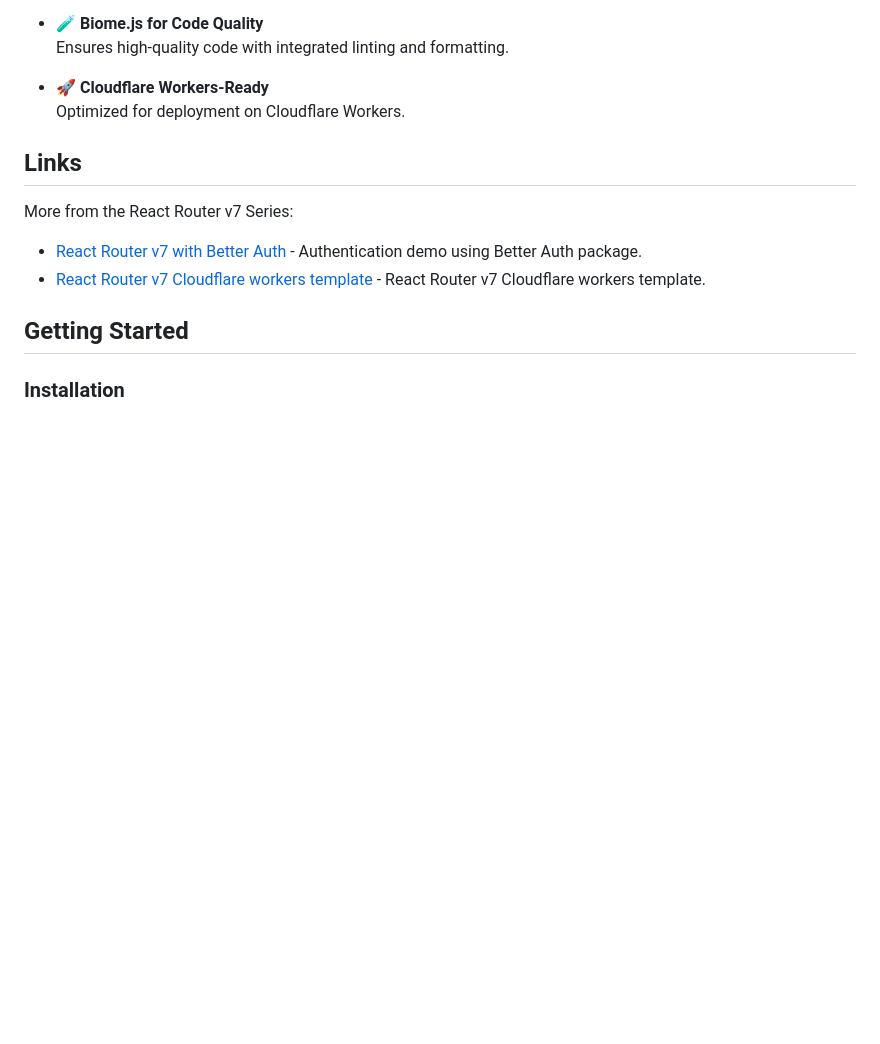
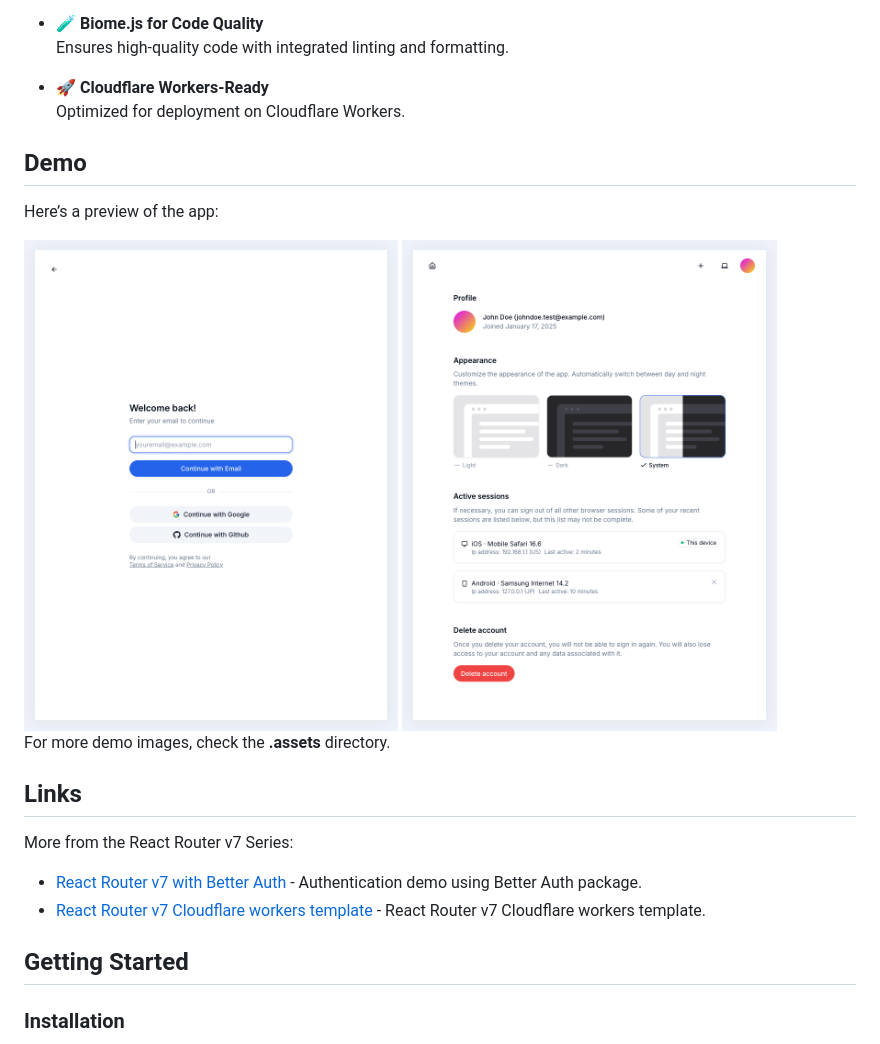
Before and after one commit to foxlau/react-router-v7-remix-auth, a Markdown page: README.md, the part around the change. Rendered like a GitHub page; pictures changed too: .assets/account.png (added), .assets/login.png (added); blank space fills up the shorter version.

Commit message:
docs: add demo section and images to README; update contact emails in config

```diff
--- a/README.md
+++ b/README.md
@@ -21,6 +21,17 @@ An introductory starter kit for building applications with React Router v7 (Remi
 
 - 🚀 **Cloudflare Workers-Ready**
   Optimized for deployment on Cloudflare Workers.
+
+## Demo
+
+Here’s a preview of the app:
+
+<div style="display: flex;">
+  <img src="./.assets/login.png" width="45%" />
+  <img src="./.assets/account.png" width="45%" />
+</div>
+
+For more demo images, check the **.assets** directory.
 
 
 ## Links
```
Also changed, not shown: 1 other file.
